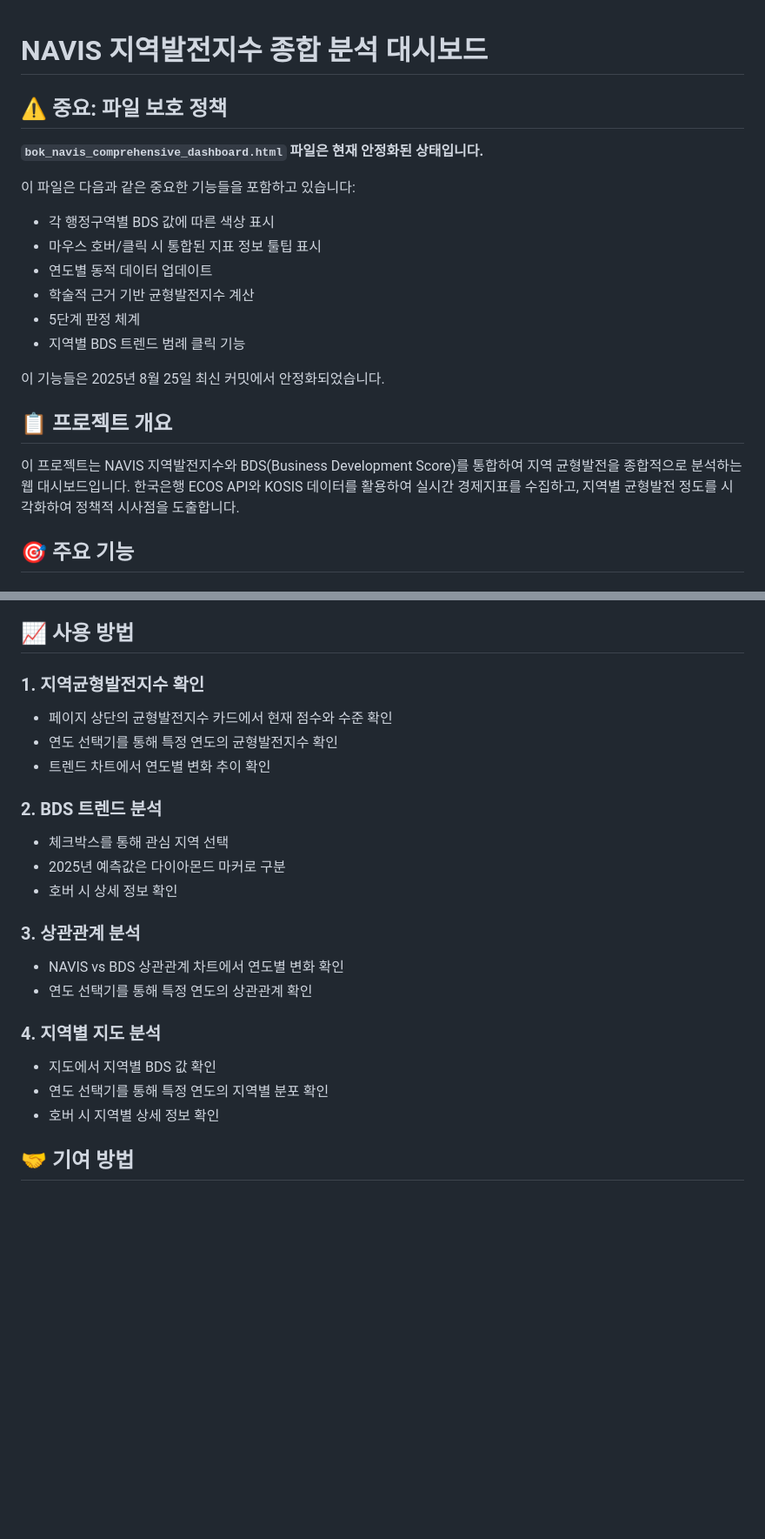
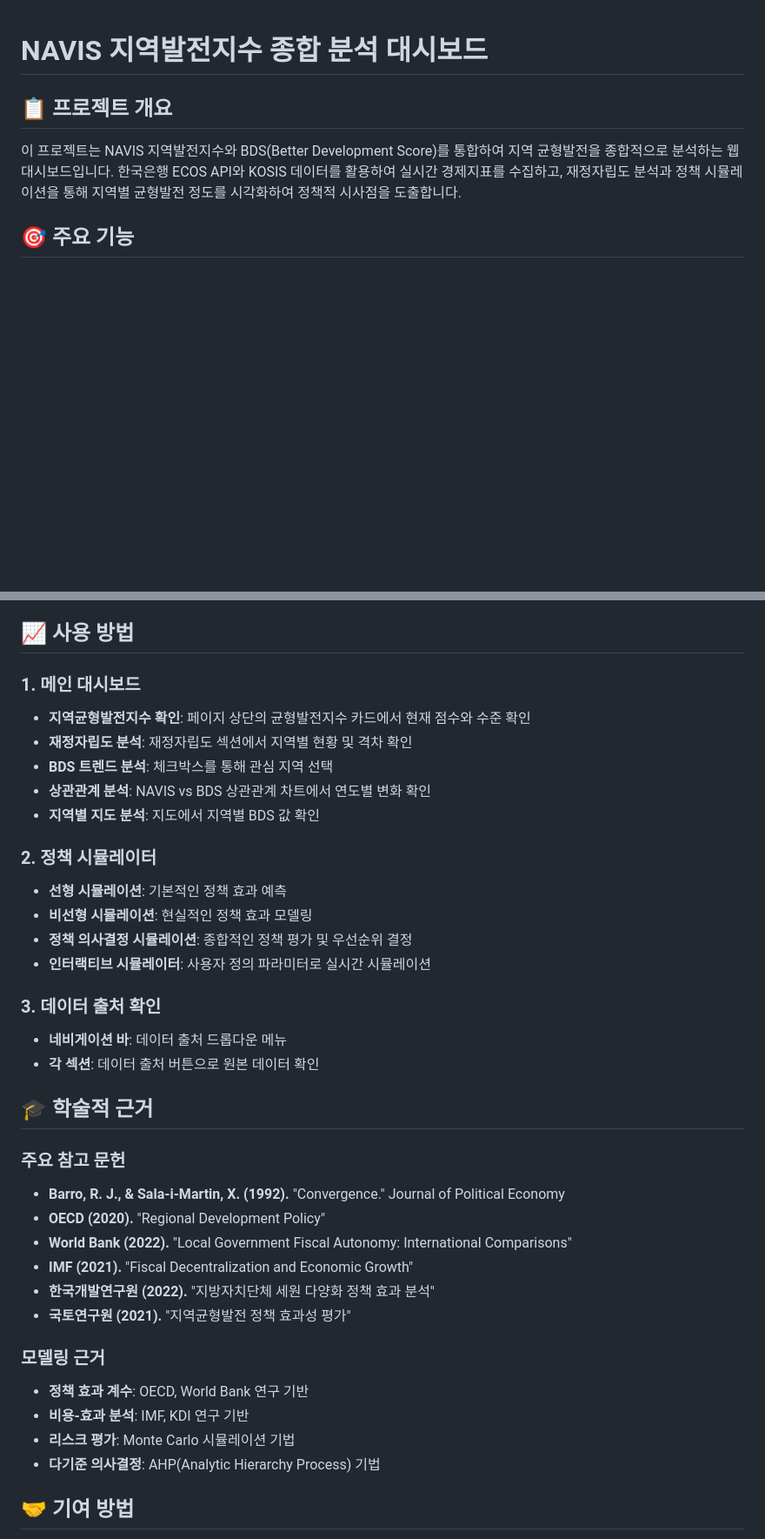
Before and after one commit to good5229/NAVIS_contest, a Markdown page: README.md, 2 parts joined by grey strips. Shown: that part at 87% size. GitHub-like rendering; blank space fills up the shorter version.

```diff
--- a/README.md
+++ b/README.md
@@ -1,22 +1,8 @@
 # NAVIS 지역발전지수 종합 분석 대시보드
-
-## ⚠️ 중요: 파일 보호 정책
-
-**`bok_navis_comprehensive_dashboard.html` 파일은 현재 안정화된 상태입니다.**
-
-이 파일은 다음과 같은 중요한 기능들을 포함하고 있습니다:
-- 각 행정구역별 BDS 값에 따른 색상 표시
-- 마우스 호버/클릭 시 통합된 지표 정보 툴팁 표시
-- 연도별 동적 데이터 업데이트
-- 학술적 근거 기반 균형발전지수 계산
-- 5단계 판정 체계
-- 지역별 BDS 트렌드 범례 클릭 기능
-
-이 기능들은 2025년 8월 25일 최신 커밋에서 안정화되었습니다.
 
 ## 📋 프로젝트 개요
 
-이 프로젝트는 NAVIS 지역발전지수와 BDS(Business Development Score)를 통합하여 지역 균형발전을 종합적으로 분석하는 웹 대시보드입니다. 한국은행 ECOS API와 KOSIS 데이터를 활용하여 실시간 경제지표를 수집하고, 지역별 균형발전 정도를 시각화하여 정책적 시사점을 도출합니다.
+이 프로젝트는 NAVIS 지역발전지수와 BDS(Better Development Score)를 통합하여 지역 균형발전을 종합적으로 분석하는 웹 대시보드입니다. 한국은행 ECOS API와 KOSIS 데이터를 활용하여 실시간 경제지표를 수집하고, 재정자립도 분석과 정책 시뮬레이션을 통해 지역별 균형발전 정도를 시각화하여 정책적 시사점을 도출합니다.
 
 ## 🎯 주요 기능
 
@@ -198,23 +236,37 @@ NAVIS_contest/
 ## 📈 사용 방법
 
-### 1. 지역균형발전지수 확인
-- 페이지 상단의 균형발전지수 카드에서 현재 점수와 수준 확인
-- 연도 선택기를 통해 특정 연도의 균형발전지수 확인
-- 트렌드 차트에서 연도별 변화 추이 확인
+### 1. 메인 대시보드
+- **지역균형발전지수 확인**: 페이지 상단의 균형발전지수 카드에서 현재 점수와 수준 확인
+- **재정자립도 분석**: 재정자립도 섹션에서 지역별 현황 및 격차 확인
+- **BDS 트렌드 분석**: 체크박스를 통해 관심 지역 선택
+- **상관관계 분석**: NAVIS vs BDS 상관관계 차트에서 연도별 변화 확인
+- **지역별 지도 분석**: 지도에서 지역별 BDS 값 확인
 
-### 2. BDS 트렌드 분석
-- 체크박스를 통해 관심 지역 선택
-- 2025년 예측값은 다이아몬드 마커로 구분
-- 호버 시 상세 정보 확인
+### 2. 정책 시뮬레이터
+- **선형 시뮬레이션**: 기본적인 정책 효과 예측
+- **비선형 시뮬레이션**: 현실적인 정책 효과 모델링
+- **정책 의사결정 시뮬레이션**: 종합적인 정책 평가 및 우선순위 결정
+- **인터랙티브 시뮬레이터**: 사용자 정의 파라미터로 실시간 시뮬레이션
 
-### 3. 상관관계 분석
-- NAVIS vs BDS 상관관계 차트에서 연도별 변화 확인
-- 연도 선택기를 통해 특정 연도의 상관관계 확인
+### 3. 데이터 출처 확인
+- **네비게이션 바**: 데이터 출처 드롭다운 메뉴
+- **각 섹션**: 데이터 출처 버튼으로 원본 데이터 확인
 
-### 4. 지역별 지도 분석
-- 지도에서 지역별 BDS 값 확인
-- 연도 선택기를 통해 특정 연도의 지역별 분포 확인
-- 호버 시 지역별 상세 정보 확인
+## 🎓 학술적 근거
+
+### 주요 참고 문헌
+- **Barro, R. J., & Sala-i-Martin, X. (1992).** "Convergence." Journal of Political Economy
+- **OECD (2020).** "Regional Development Policy"
+- **World Bank (2022).** "Local Government Fiscal Autonomy: International Comparisons"
+- **IMF (2021).** "Fiscal Decentralization and Economic Growth"
+- **한국개발연구원 (2022).** "지방자치단체 세원 다양화 정책 효과 분석"
+- **국토연구원 (2021).** "지역균형발전 정책 효과성 평가"
+
+### 모델링 근거
+- **정책 효과 계수**: OECD, World Bank 연구 기반
+- **비용-효과 분석**: IMF, KDI 연구 기반
+- **리스크 평가**: Monte Carlo 시뮬레이션 기법
+- **다기준 의사결정**: AHP(Analytic Hierarchy Process) 기법
 
 ## 🤝 기여 방법
 
```
Also changed, not shown: other parts of README.md (+121 -69 lines).
